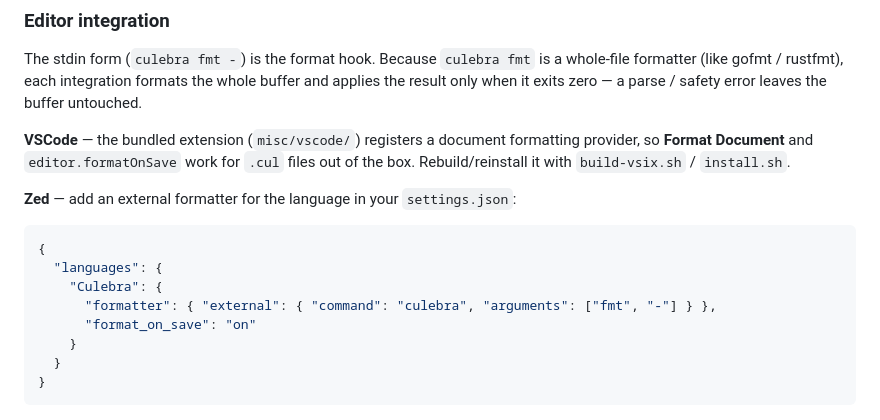
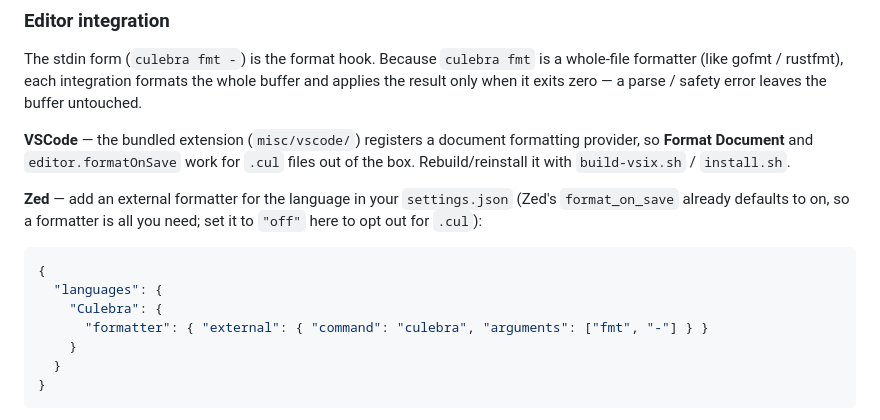
Before and after one commit to yhirose/culebra, a Markdown page: docs/guide.md, the part around the change. Drawn GitHub-style.

Commit message:
docs: drop redundant Zed format_on_save from the fmt example
Zed's format_on_save already defaults to on, so configuring the external
formatter is enough; note how to opt out instead.

````diff
--- a/docs/guide.md
+++ b/docs/guide.md
@@ -1548,14 +1548,15 @@ formatting provider, so **Format Document** and `editor.formatOnSave` work for
 `.cul` files out of the box. Rebuild/reinstall it with `build-vsix.sh` /
 `install.sh`.
 
-**Zed** — add an external formatter for the language in your `settings.json`:
+**Zed** — add an external formatter for the language in your `settings.json`
+(Zed's `format_on_save` already defaults to on, so a formatter is all you need;
+set it to `"off"` here to opt out for `.cul`):
 
 ```json
 {
   "languages": {
     "Culebra": {
-      "formatter": { "external": { "command": "culebra", "arguments": ["fmt", "-"] } },
-      "format_on_save": "on"
+      "formatter": { "external": { "command": "culebra", "arguments": ["fmt", "-"] } }
     }
   }
 }
````
Also changed, not shown: docs/guide.ja.md (+3 -3 lines).
